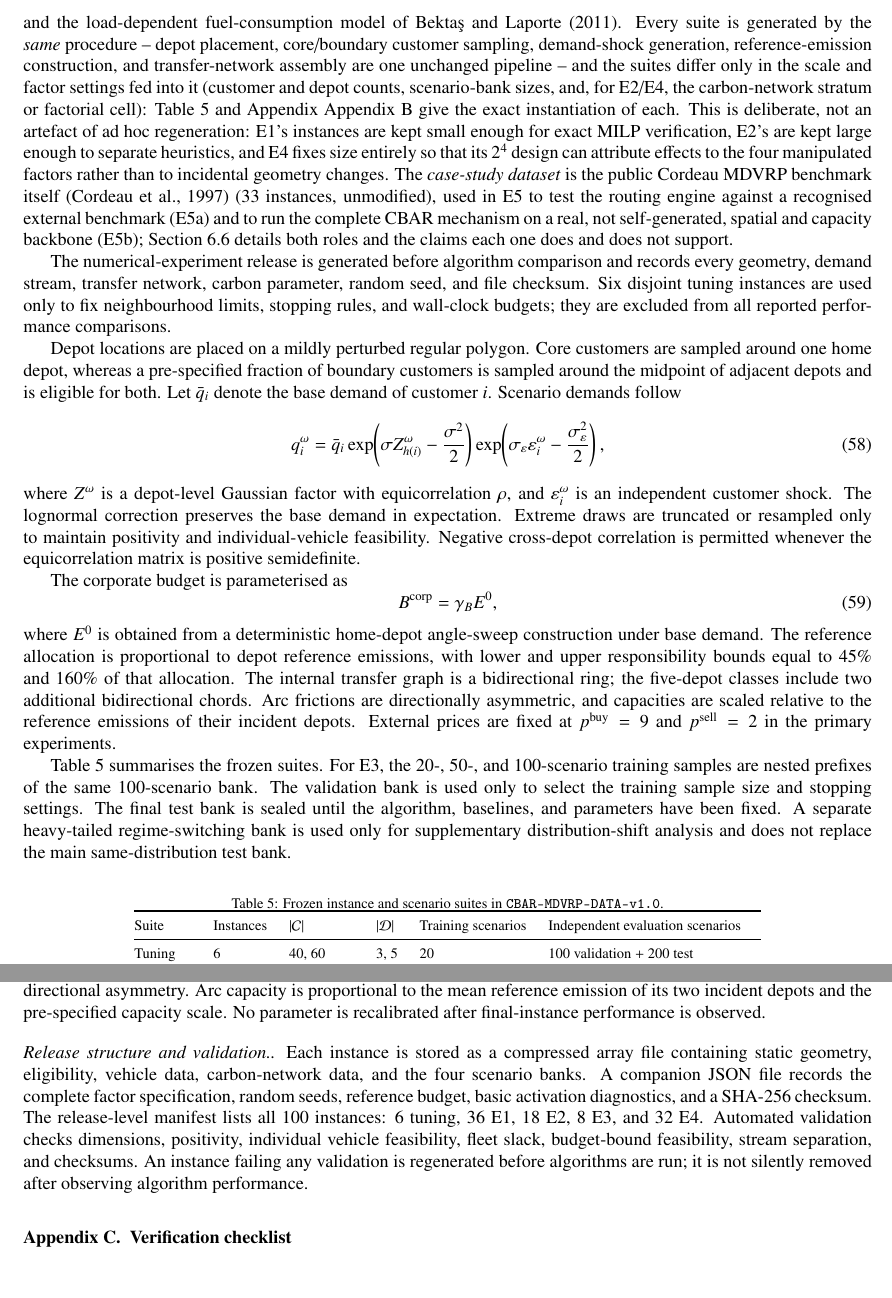
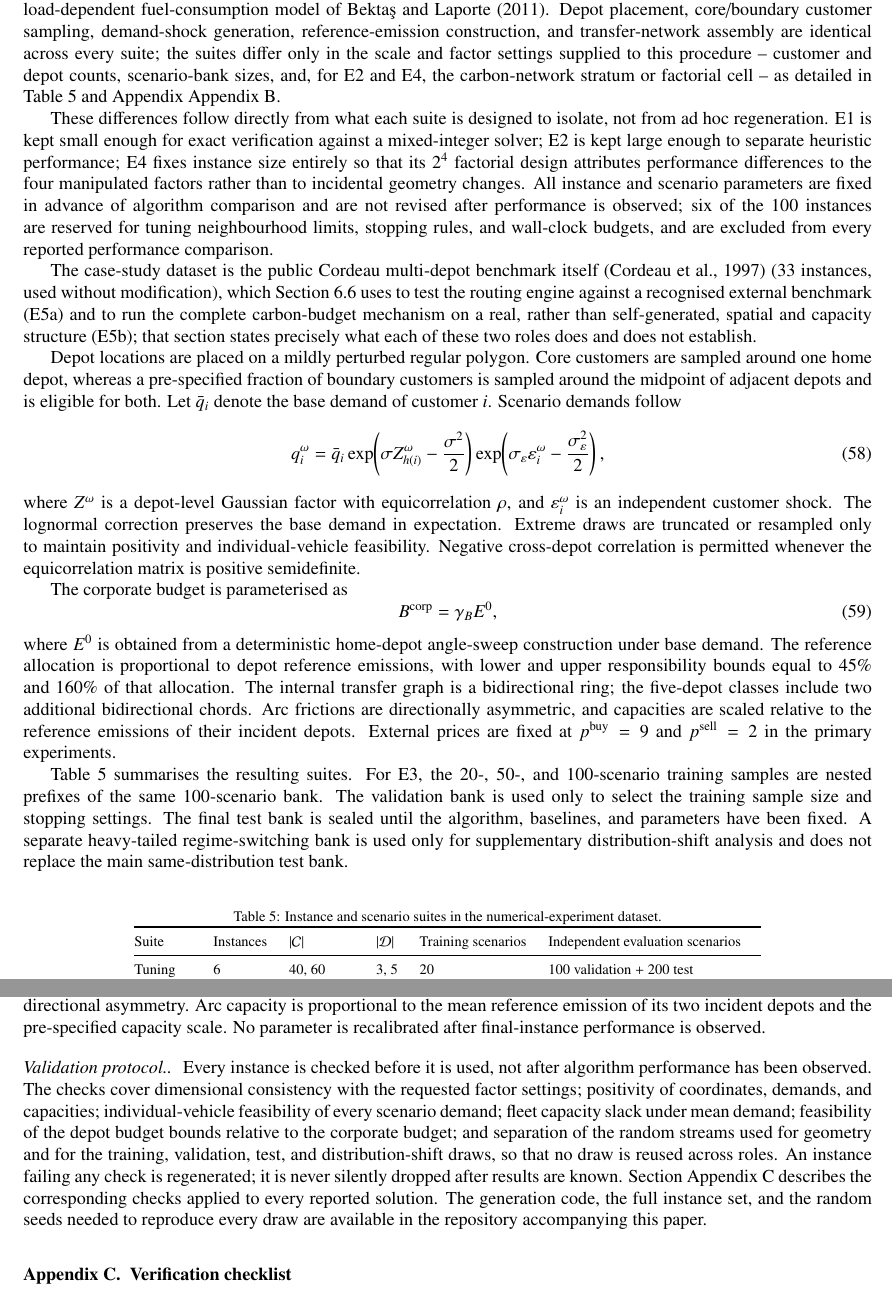
Before and after one commit to ninahug/CBAR-MDVRP, a LaTeX paper (t-mdvrp_CBAR_PPBRC_public_benchmark_protocol.tex): two parts of pages 19 and 27 of 27, joined at a grey line, cut at the place of the change, the shorter picture padded with empty space. Compiled offline with pdfLaTeX.

Commit message:
Rewrite the dataset description to journal prose, not a release spec
Section 6.1's opening and the appendix's "Instance and scenario generation"
read like software release notes: a semantically-versioned dataset name
("CBAR-MDVRP-DATA-v1.0"), SHA-256 checksums, "compressed array file" /
"companion JSON" storage format, and "frozen generator" used as a product
name rather than a methodological term. None of that belongs in the main
text of a journal paper.

Rewrites keep every substantive methodological claim (unified generation
procedure across suites, why suite sizes differ, seed-stream separation,
fixed-before-comparison discipline) but drop the implementation-artifact
language; the old "Release structure and validation" paragraph becomes
"Validation protocol", describing what is checked and why rather than file
formats and hash algorithms, with a one-line pointer to the code repository
instead of a checksum. Split one 15-sentence paragraph into three
shorter ones for readability. Verified with a clean pdflatex+bibtex+
pdflatex+pdflatex compile after each edit.

```diff
--- a/t-mdvrp_CBAR_PPBRC_public_benchmark_protocol.tex
+++ b/t-mdvrp_CBAR_PPBRC_public_benchmark_protocol.tex
@@ -1314,9 +1314,11 @@ The experiments are organised around four questions: whether the model, dual pri
 \subsection{Experimental setup}
 \label{subsec:experimental_setup}
 
-Two datasets are used, playing the two roles standard in this literature.  The \emph{numerical-experiment dataset} is \texttt{CBAR-MDVRP-DATA-v1.0}: 100 instances (6 tuning, 36 E1, 18 E2, 8 E3, 32 E4; Table~\ref{tab:frozen_data_suites}) produced by a single frozen generator, following the classical multi-depot geometry of \citet{cordeau1997vrp}, the controlled clustered-instance methodology of \citet{uchoa2017benchmark}, the correlated-demand-shock decomposition surveyed by \citet{gendreau1996stochastic}, and the load-dependent fuel-consumption model of \citet{bektas2011pollution}.  Every suite is generated by the \emph{same} procedure -- depot placement, core/boundary customer sampling, demand-shock generation, reference-emission construction, and transfer-network assembly are one unchanged pipeline -- and the suites differ only in the scale and factor settings fed into it (customer and depot counts, scenario-bank sizes, and, for E2/E4, the carbon-network stratum or factorial cell): Table~\ref{tab:frozen_data_suites} and Appendix~\ref{app:scenario_generation} give the exact instantiation of each.  This is deliberate, not an artefact of ad hoc regeneration: E1's instances are kept small enough for exact MILP verification, E2's are kept large enough to separate heuristics, and E4 fixes size entirely so that its $2^4$ design can attribute effects to the four manipulated factors rather than to incidental geometry changes.  The \emph{case-study dataset} is the public Cordeau MDVRP benchmark itself \citep{cordeau1997vrp} (33 instances, unmodified), used in E5 to test the routing engine against a recognised external benchmark (E5a) and to run the complete CBAR mechanism on a real, not self-generated, spatial and capacity backbone (E5b); Section~\ref{subsec:e5_public_benchmark} details both roles and the claims each one does and does not support.
-
-The numerical-experiment release is generated before algorithm comparison and records every geometry, demand stream, transfer network, carbon parameter, random seed, and file checksum.  Six disjoint tuning instances are used only to fix neighbourhood limits, stopping rules, and wall-clock budgets; they are excluded from all reported performance comparisons.
+Two datasets are used, each playing a role standard in this literature: a numerical-experiment dataset for controlled comparison, and a case-study dataset for external validity.  The numerical-experiment dataset comprises 100 instances (6 tuning, 36 E1, 18 E2, 8 E3, 32 E4; Table~\ref{tab:frozen_data_suites}), all produced by a single instance-generation procedure that follows the classical multi-depot geometry of \citet{cordeau1997vrp}, the controlled clustered-instance methodology of \citet{uchoa2017benchmark}, the correlated-demand-shock decomposition surveyed by \citet{gendreau1996stochastic}, and the load-dependent fuel-consumption model of \citet{bektas2011pollution}.  Depot placement, core/boundary customer sampling, demand-shock generation, reference-emission construction, and transfer-network assembly are identical across every suite; the suites differ only in the scale and factor settings supplied to this procedure -- customer and depot counts, scenario-bank sizes, and, for E2 and E4, the carbon-network stratum or factorial cell -- as detailed in Table~\ref{tab:frozen_data_suites} and Appendix~\ref{app:scenario_generation}.
+
+These differences follow directly from what each suite is designed to isolate, not from ad hoc regeneration.  E1 is kept small enough for exact verification against a mixed-integer solver; E2 is kept large enough to separate heuristic performance; E4 fixes instance size entirely so that its $2^4$ factorial design attributes performance differences to the four manipulated factors rather than to incidental geometry changes.  All instance and scenario parameters are fixed in advance of algorithm comparison and are not revised after performance is observed; six of the 100 instances are reserved for tuning neighbourhood limits, stopping rules, and wall-clock budgets, and are excluded from every reported performance comparison.
+
+The case-study dataset is the public Cordeau multi-depot benchmark itself \citep{cordeau1997vrp} (33 instances, used without modification), which Section~\ref{subsec:e5_public_benchmark} uses to test the routing engine against a recognised external benchmark (E5a) and to run the complete carbon-budget mechanism on a real, rather than self-generated, spatial and capacity structure (E5b); that section states precisely what each of these two roles does and does not establish.
 
 Depot locations are placed on a mildly perturbed regular polygon.  Core customers are sampled around one home depot, whereas a pre-specified fraction of boundary customers is sampled around the midpoint of adjacent depots and is eligible for both.  Let $\bar q_i$ denote the base demand of customer $i$.  Scenario demands follow
 \begin{equation}
@@ -1336,11 +1338,11 @@ The corporate budget is parameterised as
 \end{equation}
 where $E^0$ is obtained from a deterministic home-depot angle-sweep construction under base demand.  The reference allocation is proportional to depot reference emissions, with lower and upper responsibility bounds equal to $45\%$ and $160\%$ of that allocation.  The internal transfer graph is a bidirectional ring; the five-depot classes include two additional bidirectional chords.  Arc frictions are directionally asymmetric, and capacities are scaled relative to the reference emissions of their incident depots.  External prices are fixed at $p^{\mathrm{buy}}=9$ and $p^{\mathrm{sell}}=2$ in the primary experiments.
 
-Table~\ref{tab:frozen_data_suites} summarises the frozen suites.  For E3, the 20-, 50-, and 100-scenario training samples are nested prefixes of the same 100-scenario bank.  The validation bank is used only to select the training sample size and stopping settings.  The final test bank is sealed until the algorithm, baselines, and parameters have been fixed.  A separate heavy-tailed regime-switching bank is used only for supplementary distribution-shift analysis and does not replace the main same-distribution test bank.
+Table~\ref{tab:frozen_data_suites} summarises the resulting suites.  For E3, the 20-, 50-, and 100-scenario training samples are nested prefixes of the same 100-scenario bank.  The validation bank is used only to select the training sample size and stopping settings.  The final test bank is sealed until the algorithm, baselines, and parameters have been fixed.  A separate heavy-tailed regime-switching bank is used only for supplementary distribution-shift analysis and does not replace the main same-distribution test bank.
 
 \begin{table}[!htbp]
 \centering
-\caption{Frozen instance and scenario suites in \texttt{CBAR-MDVRP-DATA-v1.0}.}
+\caption{Instance and scenario suites in the numerical-experiment dataset.}
 \label{tab:frozen_data_suites}
 \footnotesize
 \renewcommand{\arraystretch}{1.12}
@@ -1812,8 +1814,8 @@ For E3, the training samples of size 20, 50, and 100 are nested prefixes of one
 \paragraph{Carbon parameters and transfer network.}
 Reference emissions are obtained from deterministic home-depot angle-sweep routes under base demand, using the load-dependent fuel-consumption model of \citet{bektas2011pollution}.  Equation~\eqref{eq:budget_stringency} sets the corporate budget, and depot bounds are $0.45$ and $1.60$ times the reference allocation.  The transfer network is a bidirectional ring, augmented by two bidirectional chords when $|\mathcal D|=5$.  Arc costs contain fixed directional asymmetry.  Arc capacity is proportional to the mean reference emission of its two incident depots and the pre-specified capacity scale.  No parameter is recalibrated after final-instance performance is observed.
 
-\paragraph{Release structure and validation.}
-Each instance is stored as a compressed array file containing static geometry, eligibility, vehicle data, carbon-network data, and the four scenario banks.  A companion JSON file records the complete factor specification, random seeds, reference budget, basic activation diagnostics, and a SHA-256 checksum.  The release-level manifest lists all 100 instances: 6 tuning, 36 E1, 18 E2, 8 E3, and 32 E4.  Automated validation checks dimensions, positivity, individual vehicle feasibility, fleet slack, budget-bound feasibility, stream separation, and checksums.  An instance failing any validation is regenerated before algorithms are run; it is not silently removed after observing algorithm performance.
+\paragraph{Validation protocol.}
+Every instance is checked before it is used, not after algorithm performance has been observed.  The checks cover dimensional consistency with the requested factor settings; positivity of coordinates, demands, and capacities; individual-vehicle feasibility of every scenario demand; fleet capacity slack under mean demand; feasibility of the depot budget bounds relative to the corporate budget; and separation of the random streams used for geometry and for the training, validation, test, and distribution-shift draws, so that no draw is reused across roles.  An instance failing any check is regenerated; it is never silently dropped after results are known.  Section~\ref{app:verification_checklist} describes the corresponding checks applied to every reported solution.  The generation code, the full instance set, and the random seeds needed to reproduce every draw are available in the repository accompanying this paper.
 
 \section{Verification checklist}
 \label{app:verification_checklist}
```
Also changed, not shown: t-mdvrp_CBAR_PPBRC_public_benchmark_protocol.tex (6 more changed lines).
